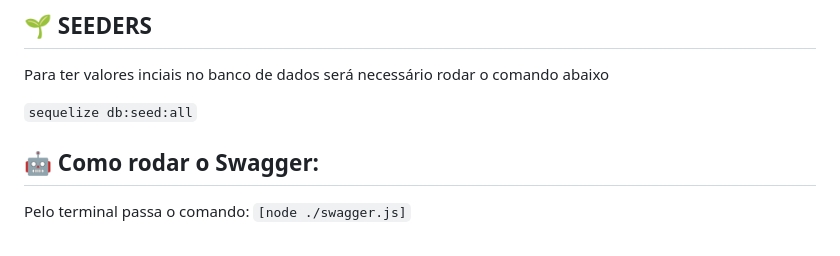
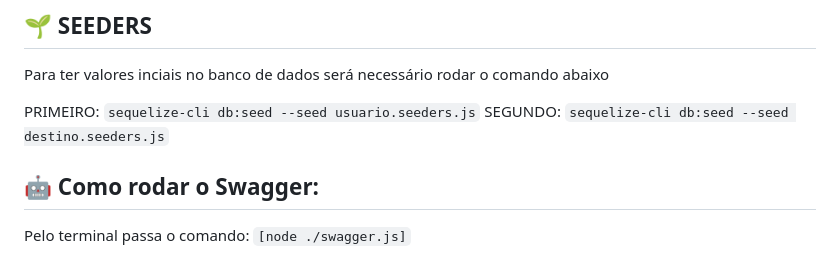
Before and after one commit to pricbnll/viagem365Backend, a Markdown page: README.md, the part around the change. GitHub-like rendering.

```diff
--- a/README.md
+++ b/README.md
@@ -34,7 +34,11 @@ Clone o repositório em sua máquina em uma pasta local
 
 Para ter valores inciais no banco de dados será necessário rodar o comando abaixo
 
-`sequelize db:seed:all`
+PRIMEIRO:
+`sequelize-cli db:seed --seed usuario.seeders.js`
+SEGUNDO:
+`sequelize-cli db:seed --seed destino.seeders.js`
+
 
 ## 🤖 Como rodar o Swagger:
 
```
